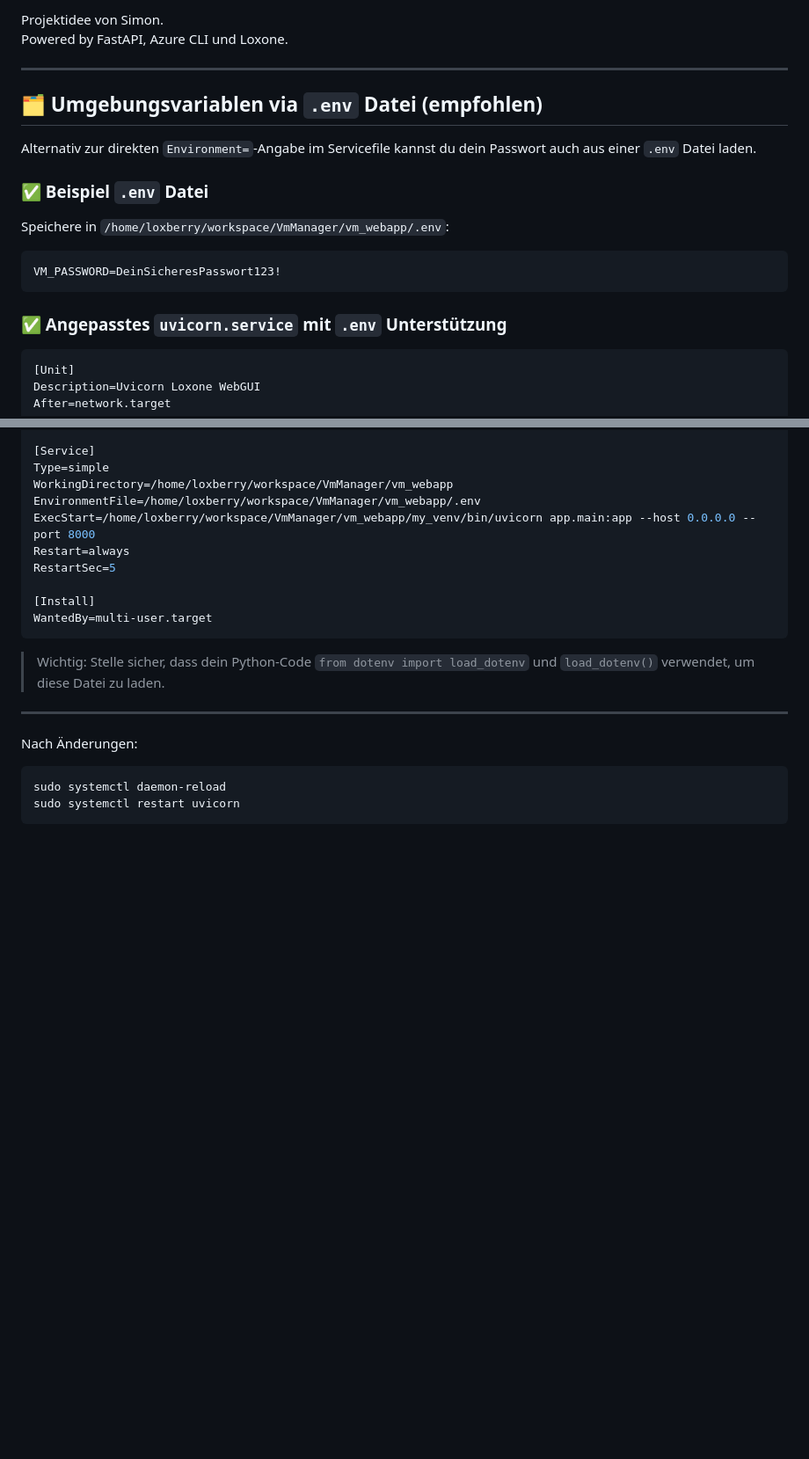
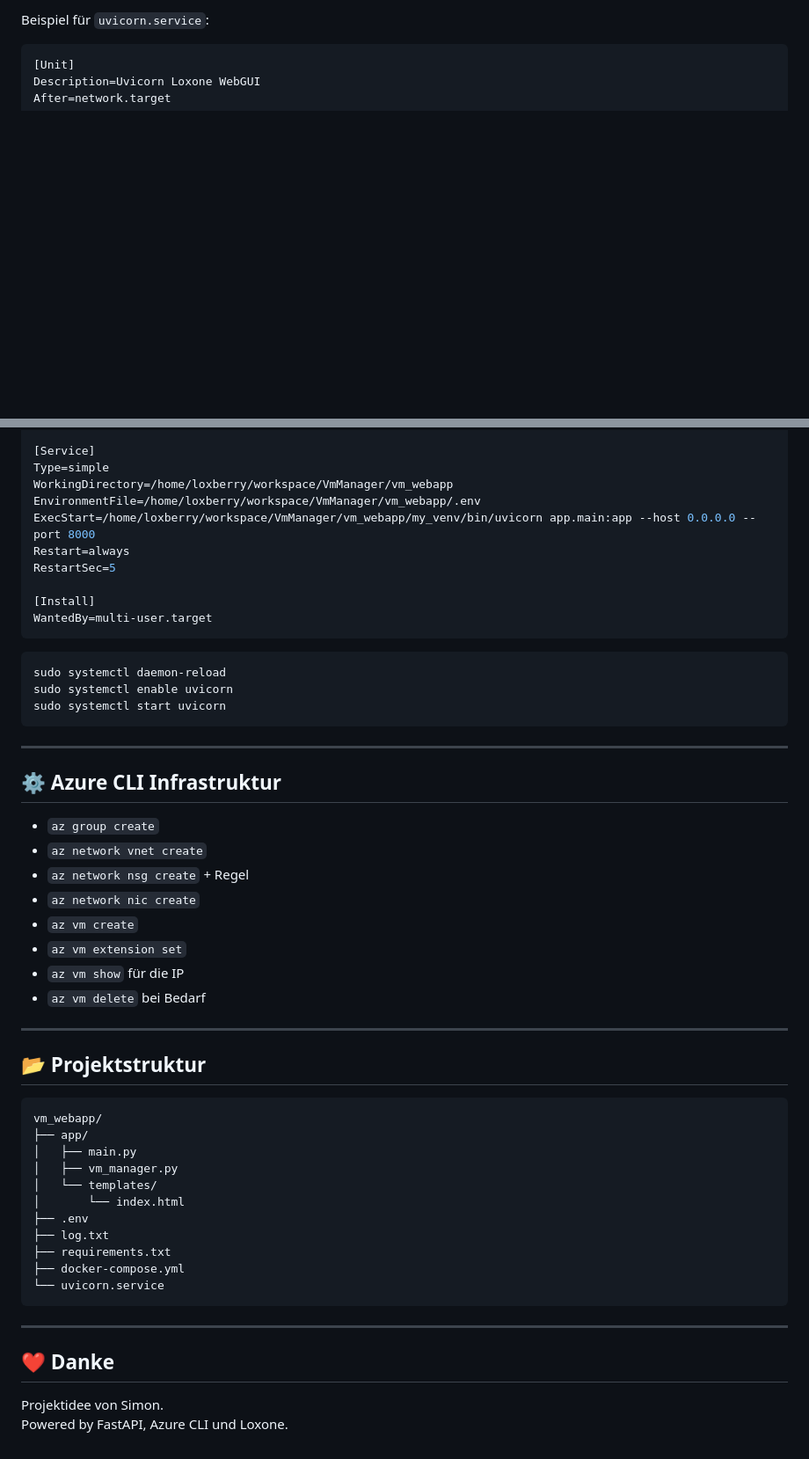
Before and after one commit to SonZions/VmManager, a Markdown page: vm_webapp/README.md, 2 parts joined by grey strips. Shown: that part at 88% size. Rendered like a GitHub page; blank space fills up the shorter version.

Commit message:
better Readme

````diff
--- a/vm_webapp/README.md
+++ b/vm_webapp/README.md
@@ -143,22 +82,4 @@ A: Per `az vm extension set` wird ein PowerShell-Skript ausgeführt, das den ak
-Projektidee von Simon.
-Powered by FastAPI, Azure CLI und Loxone.
-
-
----
-
-## 🗂️ Umgebungsvariablen via `.env` Datei (empfohlen)
-
-Alternativ zur direkten `Environment=`-Angabe im Servicefile kannst du dein Passwort auch aus einer `.env` Datei laden.
-
-### ✅ Beispiel `.env` Datei
-
-Speichere in `/home/loxberry/workspace/VmManager/vm_webapp/.env`:
-
-```env
-VM_PASSWORD=DeinSicheresPasswort123!
-```
-
-### ✅ Angepasstes `uvicorn.service` mit `.env` Unterstützung
+Beispiel für `uvicorn.service`:
 
 ```ini
 [Unit]
@@ -177,12 +98,46 @@ RestartSec=5
 WantedBy=multi-user.target
 ```
 
-> Wichtig: Stelle sicher, dass dein Python-Code `from dotenv import load_dotenv` und `load_dotenv()` verwendet, um diese Datei zu laden.
+```bash
+sudo systemctl daemon-reload
+sudo systemctl enable uvicorn
+sudo systemctl start uvicorn
+```
 
 ---
 
-Nach Änderungen:
+## ⚙️ Azure CLI Infrastruktur
+
+- `az group create`
+- `az network vnet create`
+- `az network nsg create` + Regel
+- `az network nic create`
+- `az vm create`
+- `az vm extension set`
+- `az vm show` für die IP
+- `az vm delete` bei Bedarf
+
+---
+
+## 📂 Projektstruktur
+
 ```bash
-sudo systemctl daemon-reload
-sudo systemctl restart uvicorn
+vm_webapp/
+├── app/
+│   ├── main.py
+│   ├── vm_manager.py
+│   └── templates/
+│       └── index.html
+├── .env
+├── log.txt
+├── requirements.txt
+├── docker-compose.yml
+└── uvicorn.service
 ```
+
+---
+
+## ❤️ Danke
+
+Projektidee von Simon.
+Powered by FastAPI, Azure CLI und Loxone.
````
Also changed, not shown: other parts of vm_webapp/README.md (+18 -79 lines).
